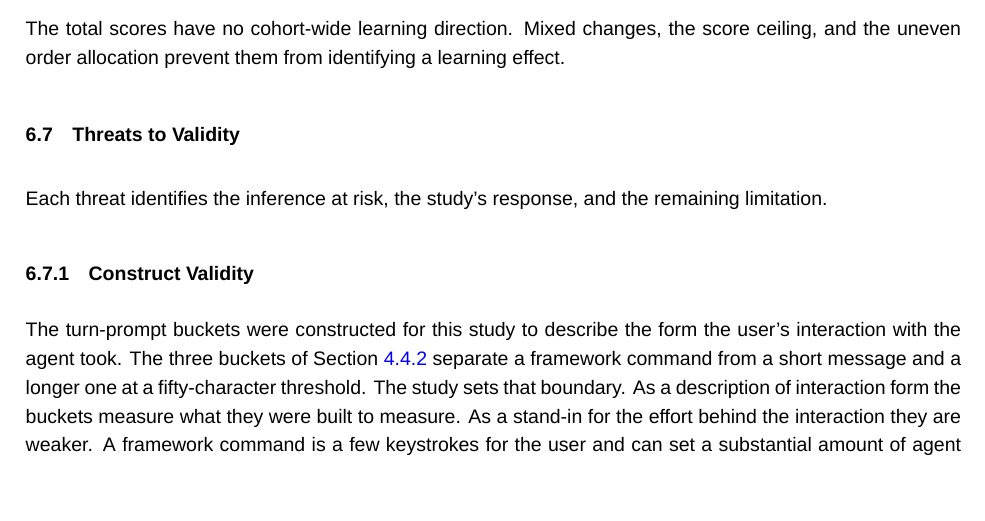
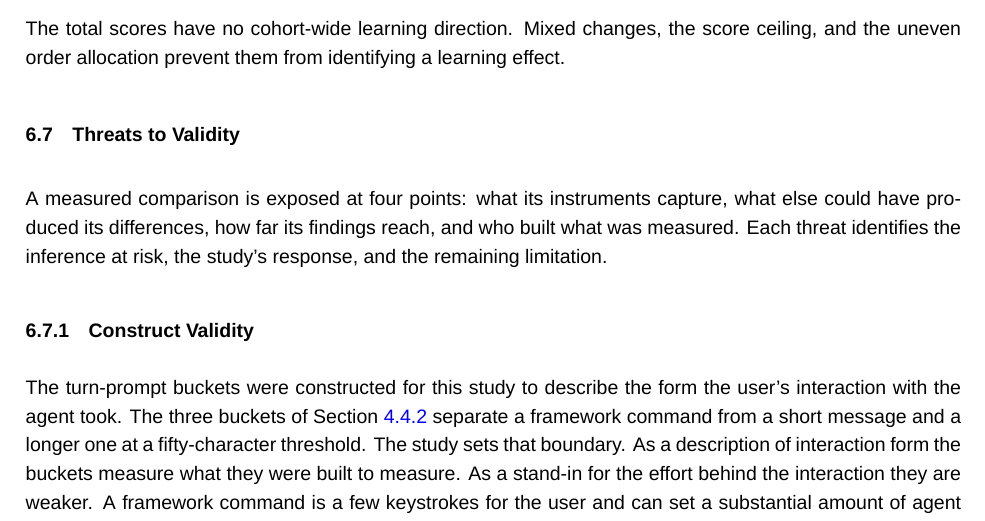
Before and after one commit to sdi2200262/bsc-apm-thesis, a LaTeX thesis (thesis.tex, which reads chapters/discussions/discussions.tex): part of page 49 of 66, cut so that both start at the same text, the shorter picture padded with empty space. Compiled offline with XeLaTeX; a missing font is replaced by an installed copy or a similar font.

Commit message:
chore(disc): open Threats to Validity on its subjects

```diff
--- a/chapters/discussions/discussions.tex
+++ b/chapters/discussions/discussions.tex
@@ -252,7 +252,7 @@ The total scores have no cohort-wide learning direction. Mixed changes, the scor
 \section{Threats to Validity}
 \label{sec:discussions-threats}
 
-Each threat identifies the inference at risk, the study's response, and the remaining limitation.
+A measured comparison is exposed at four points: what its instruments capture, what else could have produced its differences, how far its findings reach, and who built what was measured. Each threat identifies the inference at risk, the study's response, and the remaining limitation.
 
 \subsection{Construct Validity}
 
```
